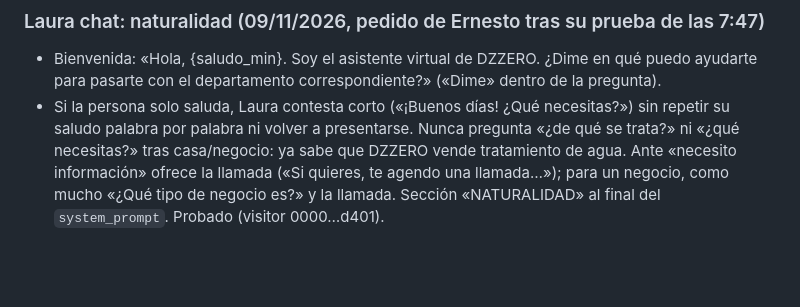
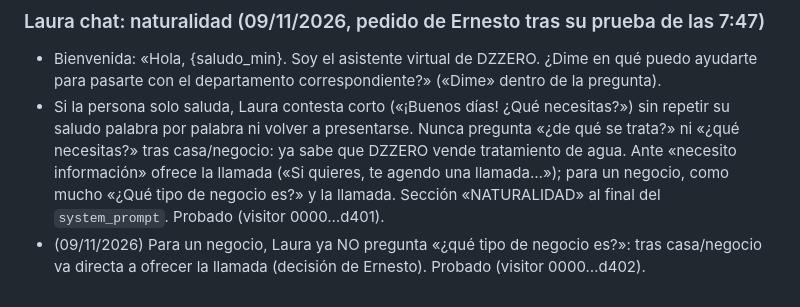
Before and after one commit to ernestobm2012-tech/ebmagenciaia, a Markdown page: CLAUDE.md, the part around the change. Drawn GitHub-style; blank space fills up the shorter version.

Commit message:
CLAUDE.md: Laura va directa a la llamada tras negocio
Co-Authored-By: Claude Sonnet 5.5 <noreply@anthropic.com>
Claude-Session: https://claude.ai/code/session_01AkZeyse9WSvuHeBmJ3FZS2

```diff
--- a/CLAUDE.md
+++ b/CLAUDE.md
@@ -507,3 +507,4 @@ Función `instagram` (migración 0019: `social_accounts`, `social_tokens`, `soci
 ### Laura chat: naturalidad (09/11/2026, pedido de Ernesto tras su prueba de las 7:47)
 - Bienvenida: «Hola, {saludo_min}. Soy el asistente virtual de DZZERO. ¿Dime en qué puedo ayudarte para pasarte con el departamento correspondiente?» («Dime» dentro de la pregunta).
 - Si la persona solo saluda, Laura contesta corto («¡Buenos días! ¿Qué necesitas?») sin repetir su saludo palabra por palabra ni volver a presentarse. Nunca pregunta «¿de qué se trata?» ni «¿qué necesitas?» tras casa/negocio: ya sabe que DZZERO vende tratamiento de agua. Ante «necesito información» ofrece la llamada («Si quieres, te agendo una llamada…»); para un negocio, como mucho «¿Qué tipo de negocio es?» y la llamada. Sección «NATURALIDAD» al final del `system_prompt`. Probado (visitor 0000…d401).
+- (09/11/2026) Para un negocio, Laura ya NO pregunta «¿qué tipo de negocio es?»: tras casa/negocio va directa a ofrecer la llamada (decisión de Ernesto). Probado (visitor 0000…d402).
```
